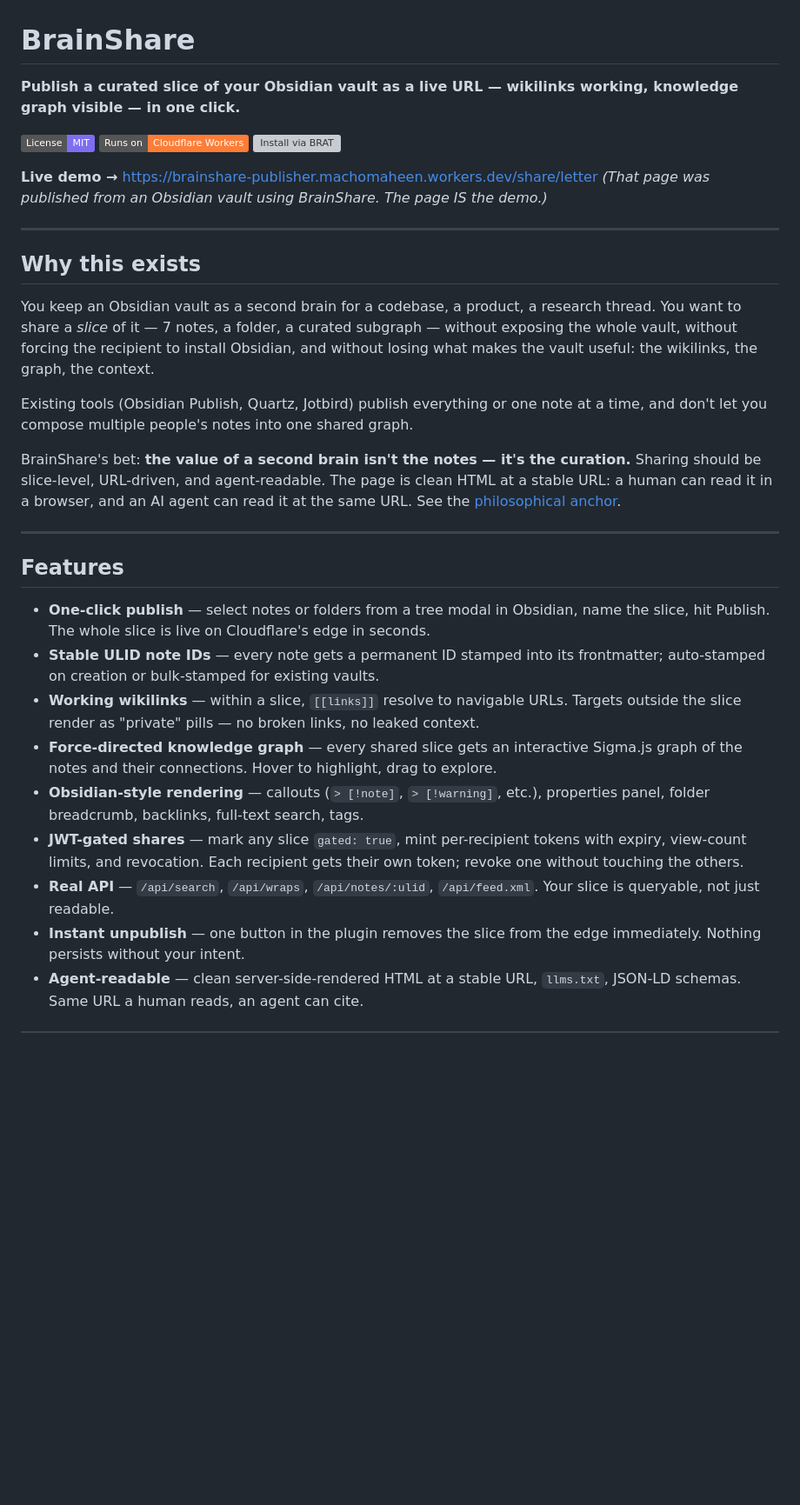
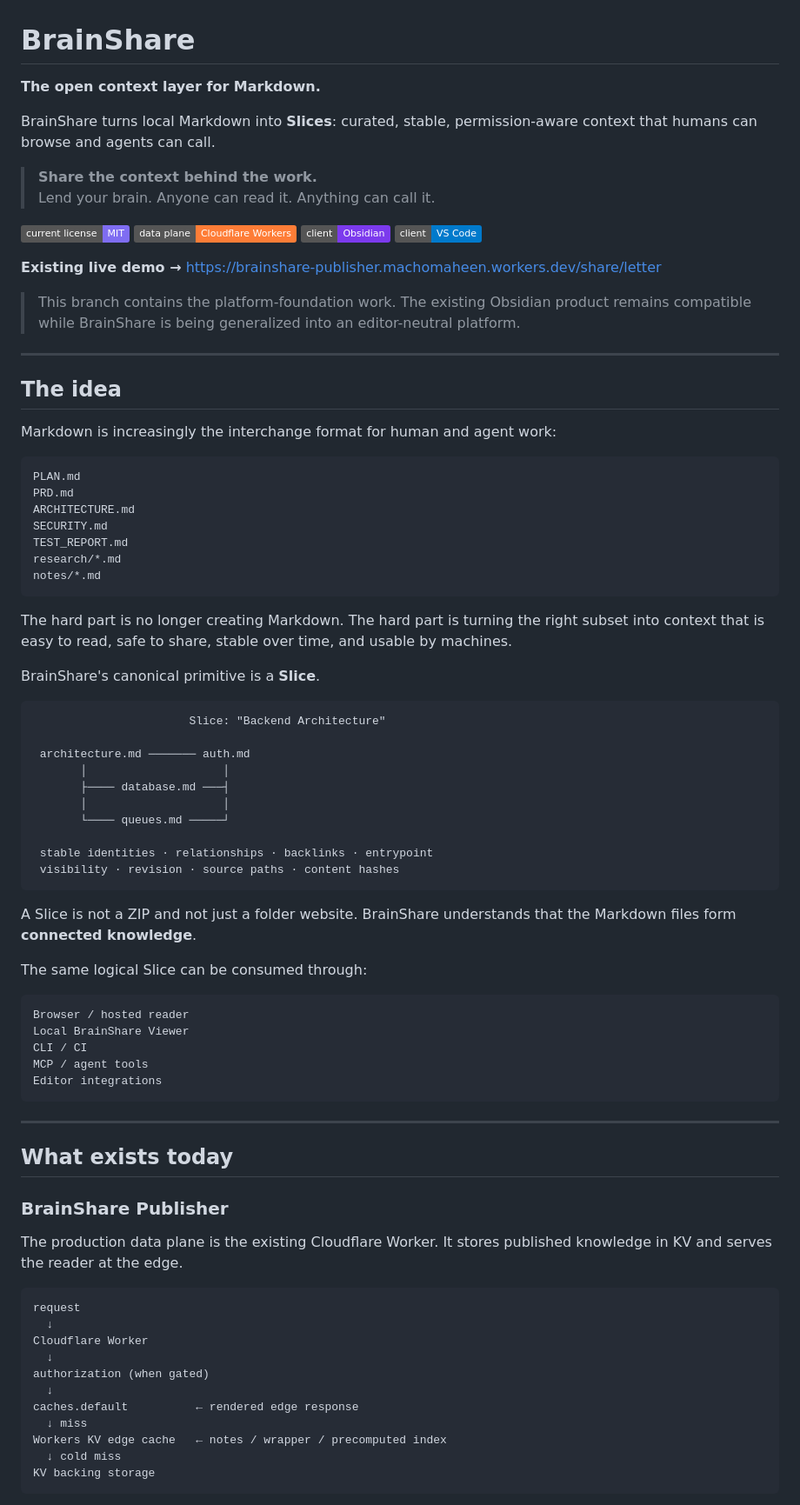
Before and after one commit to MachoMaheen/brainshare, a Markdown page: README.md, the part around one of its changes. Shown at 87% size. Drawn GitHub-style; badges without logos; blank space fills up the shorter version; grey boxes are pictures that could not be loaded.

Commit message:
docs: reposition BrainShare around Slices and local Markdown context

````diff
--- a/README.md
+++ b/README.md
@@ -1,34 +1,85 @@
 # BrainShare
 
-**Publish a curated slice of your Obsidian vault as a live URL — wikilinks working, knowledge graph visible — in one click.**
+**The open context layer for Markdown.**
 
-[![License: MIT](https://img.shields.io/badge/License-MIT-7f6df2.svg)](./LICENSE)
-[![Cloudflare Workers](https://img.shields.io/badge/Runs%20on-Cloudflare%20Workers-orange)](https://workers.cloudflare.com/)
-[![Install via BRAT](https://img.shields.io/badge/BRAT-MachoMaheen%2Fbrainshare-5c2d91)](https://github.com/TfTHacker/obsidian42-brat)
+BrainShare turns local Markdown into **Slices**: curated, stable, permission-aware context that humans can browse and agents can call.
 
-**Live demo →** https://brainshare-publisher.machomaheen.workers.dev/share/letter
-*(That page was published from an Obsidian vault using BrainShare. The page IS the demo.)*
+> **Share the context behind the work.**
+> Lend your brain. Anyone can read it. Anything can call it.
+
+[![License: MIT](https://img.shields.io/badge/current%20license-MIT-7f6df2.svg)](./LICENSE)
+[![Cloudflare Workers](https://img.shields.io/badge/data%20plane-Cloudflare%20Workers-orange)](https://workers.cloudflare.com/)
+[![Obsidian](https://img.shields.io/badge/client-Obsidian-7c3aed)](./plugin)
+[![VS Code](https://img.shields.io/badge/client-VS%20Code-007acc)](./vscode-extension)
+
+**Existing live demo →** https://brainshare-publisher.machomaheen.workers.dev/share/letter
+
+> This branch contains the platform-foundation work. The existing Obsidian product remains compatible while BrainShare is being generalized into an editor-neutral platform.
 
 ---
 
-## Why this exists
+## The idea
 
-You keep an Obsidian vault as a second brain for a codebase, a product, a research thread. You want to share a *slice* of it — 7 notes, a folder, a curated subgraph — without exposing the whole vault, without forcing the recipient to install Obsidian, and without losing what makes the vault useful: the wikilinks, the graph, the context.
+Markdown is increasingly the interchange format for human and agent work:
 
-Existing tools (Obsidian Publish, Quartz, Jotbird) publish everything or one note at a time, and don't let you compose multiple people's notes into one shared graph.
+```text
+PLAN.md
+PRD.md
+ARCHITECTURE.md
+SECURITY.md
+TEST_REPORT.md
+research/*.md
+notes/*.md
+```
 
-BrainShare's bet: **the value of a second brain isn't the notes — it's the curation.** Sharing should be slice-level, URL-driven, and agent-readable. The page is clean HTML at a stable URL: a human can read it in a browser, and an AI agent can read it at the same URL. See the [philosophical anchor](https://gist.github.com/karpathy/442a6bf555914893e9891c11519de94f).
+The hard part is no longer creating Markdown. The hard part is turning the right subset into context that is easy to read, safe to share, stable over time, and usable by machines.
+
+BrainShare's canonical primitive is a **Slice**.
+
+```text
+                       Slice: "Backend Architecture"
+
+ architecture.md ─────── auth.md
+       │                    │
+       ├──── database.md ───┤
+       │                    │
+       └──── queues.md ─────┘
+
+ stable identities · relationships · backlinks · entrypoint
+ visibility · revision · source paths · content hashes
+```
+
+A Slice is not a ZIP and not just a folder website. BrainShare understands that the Markdown files form **connected knowledge**.
+
+The same logical Slice can be consumed through:
+
+```text
+Browser / hosted reader
+Local BrainShare Viewer
+CLI / CI
+MCP / agent tools
+Editor integrations
+```
 
 ---
 
-## Features
+## What exists today
 
-- **One-click publish** — select notes or folders from a tree modal in Obsidian, name the slice, hit Publish. The whole slice is live on Cloudflare's edge in seconds.
-- **Stable ULID note IDs** — every note gets a permanent ID stamped into its frontmatter; auto-stamped on creation or bulk-stamped for existing vaults.
-- **Working wikilinks** — within a slice, `[[links]]` resolve to navigable URLs. Targets outside the slice render as "private" pills — no broken links, no leaked context.
-- **Force-directed knowledge graph** — every shared slice gets an interactive Sigma.js graph of the notes and their connections. Hover to highlight, drag to explore.
-- **Obsidian-style rendering** — callouts (`> [!note]`, `> [!warning]`, etc.), properties panel, folder breadcrumb, backlinks, full-text search, tags.
-- **JWT-gated shares** — mark any slice `gated: true`, mint per-recipient tokens with expiry, view-count limits, and revocation. Each recipient gets their own token; revoke one without touching the others.
-- **Real API** — `/api/search`, `/api/wraps`, `/api/notes/:ulid`, `/api/feed.xml`. Your slice is queryable, not just readable.
-- **Instant unpublish** — one button in the plugin removes the slice from the edge immediately. Nothing persists without your intent.
-- **Agent-readable** — clean server-side-rendered HTML at a stable URL, `llms.txt`, JSON-LD schemas. Same URL a human reads, an agent can cite.
+### BrainShare Publisher
+
+The production data plane is the existing Cloudflare Worker. It stores published knowledge in KV and serves the reader at the edge.
+
+```text
+request
+  ↓
+Cloudflare Worker
+  ↓
+authorization (when gated)
+  ↓
+caches.default          ← rendered edge response
+  ↓ miss
+Workers KV edge cache   ← notes / wrapper / precomputed index
+  ↓ cold miss
+KV backing storage
+```
+
````
Also changed, not shown: other parts of README.md (+276 -188 lines).
